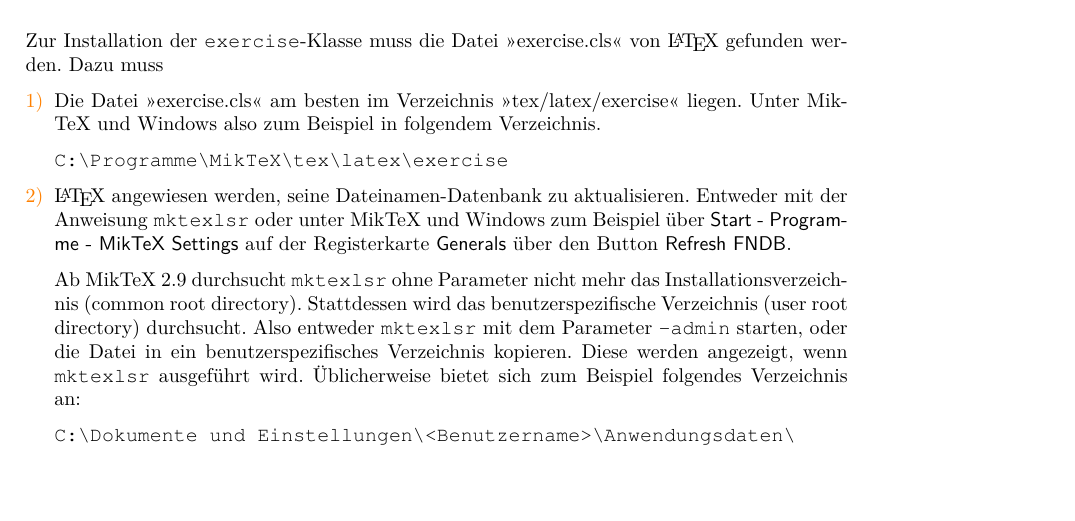
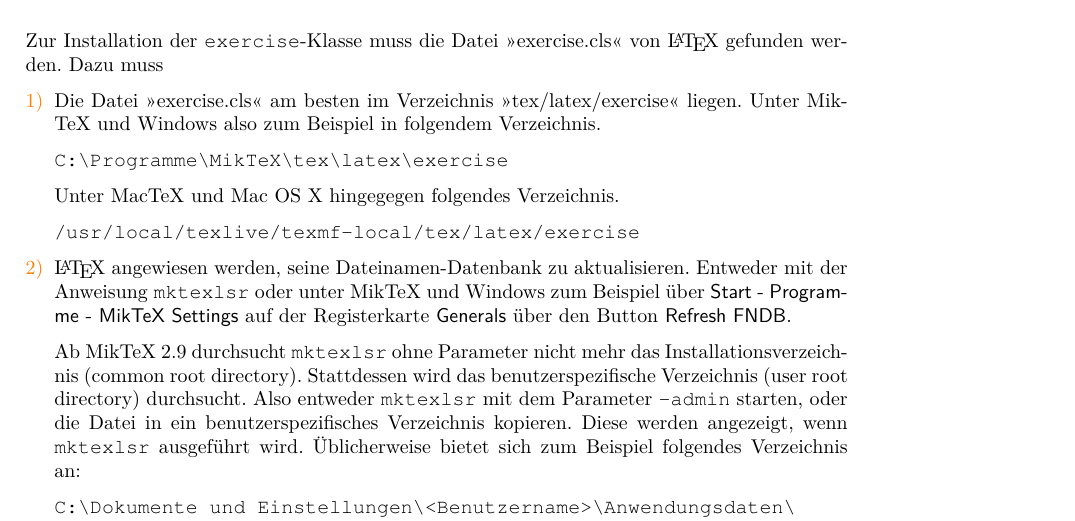
Before and after one commit to malteschmitz/latex-exercise, a LaTeX problem sheet (exercise.tex): part of page 1 of 12, cut so that both start at the same text, the shorter picture padded with empty space. Compiled offline with pdfLaTeX; a LaTeX package or settings file that is missing is left out; an older LaTeX class or package is replaced by its successor.

Commit message:
Add path on Mac

```diff
--- a/exercise.tex
+++ b/exercise.tex
@@ -28,6 +28,10 @@
         liegen. Unter MikTeX und Windows also zum Beispiel in folgendem Verzeichnis.
 
         \texttt{C:\textbackslash{}Programme\textbackslash{}MikTeX\textbackslash{}tex\textbackslash{}latex\textbackslash{}exercise}
+
+        Unter MacTeX und Mac OS X hingegegen folgendes Verzeichnis.
+
+        \texttt{/usr/local/texlive/texmf-local/tex/latex/exercise}
 
       \item \LaTeX{} angewiesen werden, seine Dateinamen-Datenbank zu aktualisieren.
         Entweder mit der Anweisung \texttt{mktexlsr} oder unter MikTeX und Windows
```
